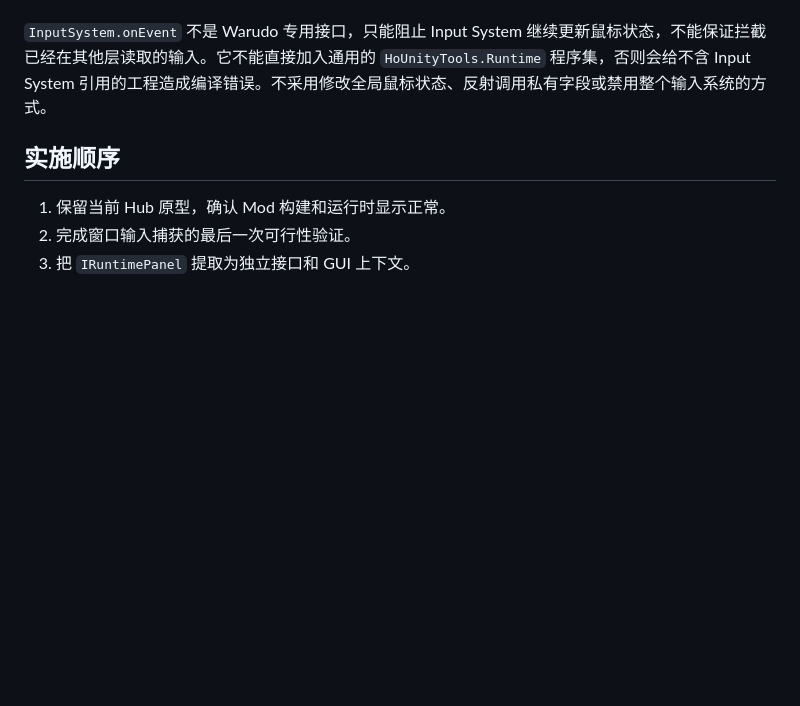
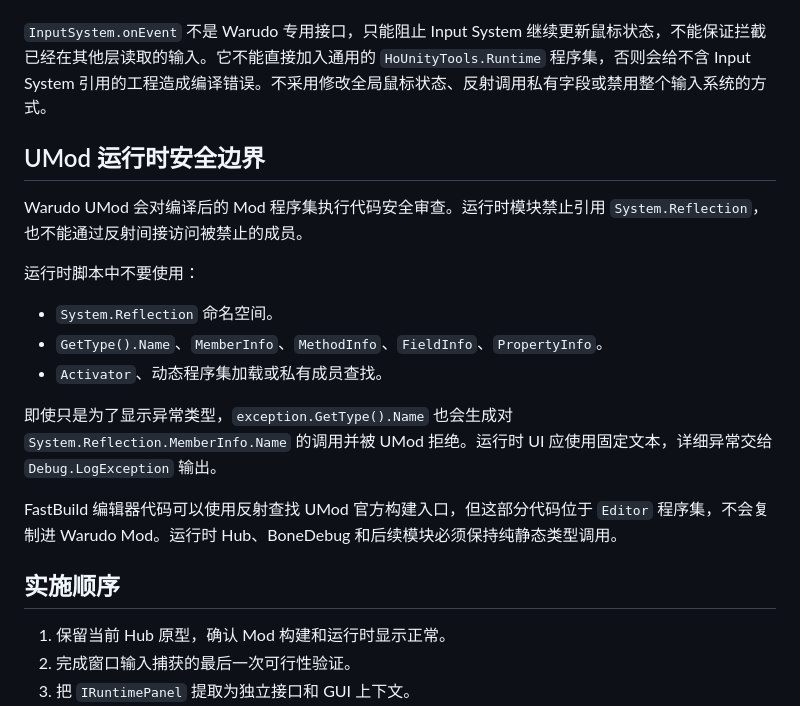
Before and after one commit to HollowAmeChan/HoUnityTools, a Markdown page: Runtime/WarudoModUtils/HoWarudoRuntimeHubDesign.md, the part around the change. Rendered like a GitHub page; blank space fills up the shorter version.

Commit message:
Document UMod runtime reflection restrictions

```diff
--- a/Runtime/WarudoModUtils/HoWarudoRuntimeHubDesign.md
+++ b/Runtime/WarudoModUtils/HoWarudoRuntimeHubDesign.md
@@ -123,6 +123,20 @@ IMGUI 的 `Event.current.Use()` 可以阻止部分 IMGUI/EventSystem 层的事
 
 `InputSystem.onEvent` 不是 Warudo 专用接口，只能阻止 Input System 继续更新鼠标状态，不能保证拦截已经在其他层读取的输入。它不能直接加入通用的 `HoUnityTools.Runtime` 程序集，否则会给不含 Input System 引用的工程造成编译错误。不采用修改全局鼠标状态、反射调用私有字段或禁用整个输入系统的方式。
 
+## UMod 运行时安全边界
+
+Warudo UMod 会对编译后的 Mod 程序集执行代码安全审查。运行时模块禁止引用 `System.Reflection`，也不能通过反射间接访问被禁止的成员。
+
+运行时脚本中不要使用：
+
+- `System.Reflection` 命名空间。
+- `GetType().Name`、`MemberInfo`、`MethodInfo`、`FieldInfo`、`PropertyInfo`。
+- `Activator`、动态程序集加载或私有成员查找。
+
+即使只是为了显示异常类型，`exception.GetType().Name` 也会生成对 `System.Reflection.MemberInfo.Name` 的调用并被 UMod 拒绝。运行时 UI 应使用固定文本，详细异常交给 `Debug.LogException` 输出。
+
+FastBuild 编辑器代码可以使用反射查找 UMod 官方构建入口，但这部分代码位于 `Editor` 程序集，不会复制进 Warudo Mod。运行时 Hub、BoneDebug 和后续模块必须保持纯静态类型调用。
+
 ## 实施顺序
 
 1. 保留当前 Hub 原型，确认 Mod 构建和运行时显示正常。
```
Also changed, not shown: docs/WARUDO_FAST_BUILD.md (+16 -0 lines).
